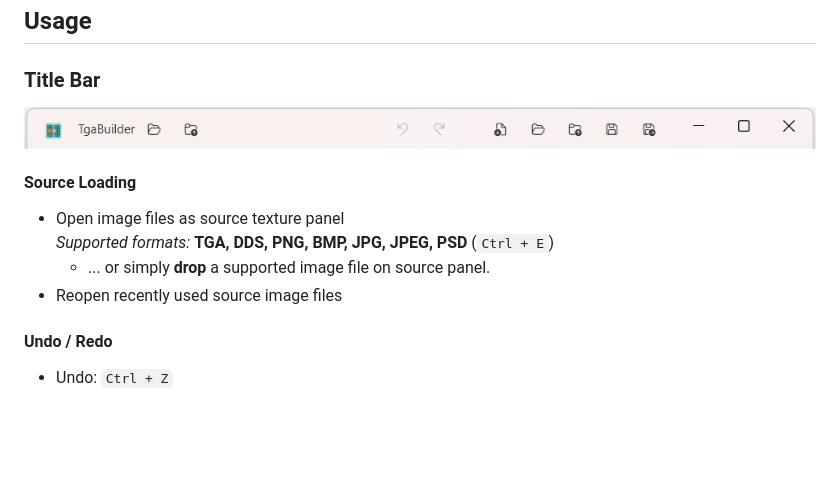
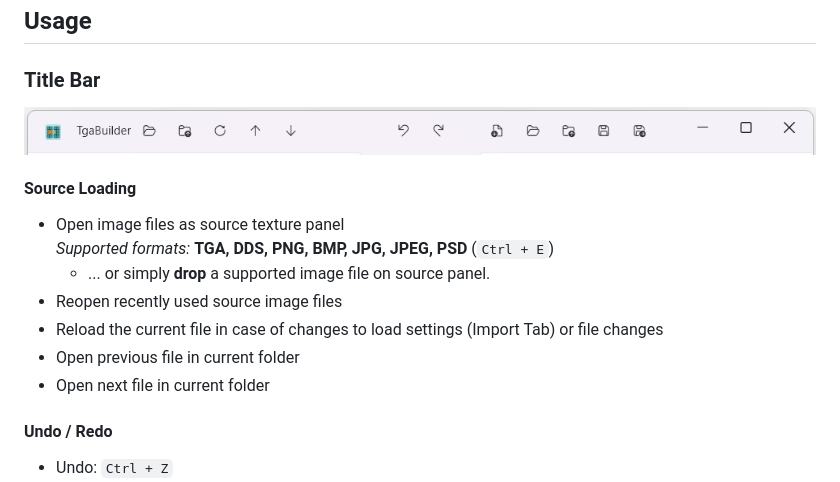
Before and after one commit to JohnnyJF10/TgaBuilder, a Markdown page: README.md, the part around the change. Drawn GitHub-style; pictures changed too: Screenshots/TitleBar.png; blank space fills up the shorter version.

```diff
--- a/README.md
+++ b/README.md
@@ -40,6 +40,9 @@ Please note that, as a .net WPF tool, TgaBuilder has significantly higher system
   _Supported formats:_ **TGA, DDS, PNG, BMP, JPG, JPEG, PSD** (`Ctrl + E`)
   - ... or simply **drop** a supported image file on source panel.
 - Reopen recently used source image files
+- Reload the current file in case of changes to load settings (Import Tab) or file changes
+- Open previous file in current folder
+- Open next file in current folder
 
 #### Undo / Redo
 
```
Also changed, not shown: 10 other files.
